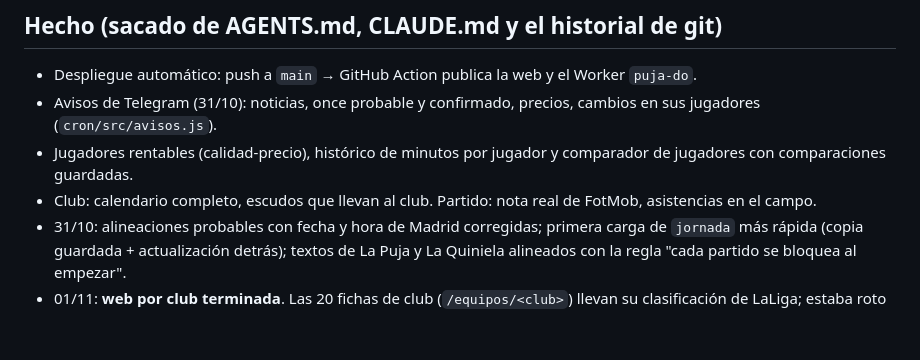
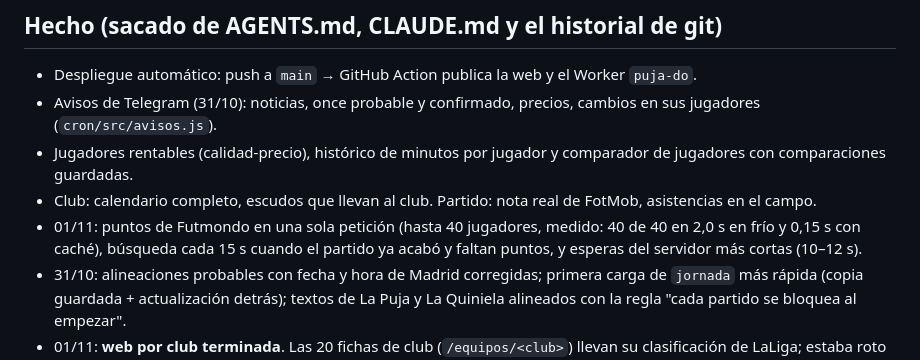
Before and after one commit to edumtnezz/Edumr.es, a Markdown page: ESTADO.md, the part around the change. Rendered like a GitHub page; blank space fills up the shorter version.

Commit message:
ESTADO.md: puntos más rápidos
Co-Authored-By: Claude Sonnet 5.5 <noreply@anthropic.com>
Claude-Session: https://claude.ai/code/session_01YUHU254NprcuWtkXgGnsFk

```diff
--- a/ESTADO.md
+++ b/ESTADO.md
@@ -8,6 +8,7 @@ Edu no sabe programar y escribe desde el móvil, en español. Respuestas cortas
 - Avisos de Telegram (31/10): noticias, once probable y confirmado, precios, cambios en sus jugadores (`cron/src/avisos.js`).
 - Jugadores rentables (calidad-precio), histórico de minutos por jugador y comparador de jugadores con comparaciones guardadas.
 - Club: calendario completo, escudos que llevan al club. Partido: nota real de FotMob, asistencias en el campo.
+- 01/11: puntos de Futmondo en una sola petición (hasta 40 jugadores, medido: 40 de 40 en 2,0 s en frío y 0,15 s con caché), búsqueda cada 15 s cuando el partido ya acabó y faltan puntos, y esperas del servidor más cortas (10–12 s).
 - 31/10: alineaciones probables con fecha y hora de Madrid corregidas; primera carga de `jornada` más rápida (copia guardada + actualización detrás); textos de La Puja y La Quiniela alineados con la regla "cada partido se bloquea al empezar".
 - 01/11: **web por club terminada**. Las 20 fichas de club (`/equipos/<club>`) llevan su clasificación de LaLiga; estaba roto solo en Alavés: `teamCanon("Deportivo Alavés")` devolvía `dep` (la regla `/depor/` iba antes que `/alaves/`), así que la sección se borraba sola. Arreglado el orden de las reglas (`/alaves/` antes, `/coruna/` para el Deportivo). Comprobado con datos reales: los 20 clubes tienen fila y página, y Alavés y Deportivo ya no se mezclan.
 - 01/11: **Athletic, denominador arreglado** (J8 aplazado). La ficha dividía entre la última jornada con datos en vez de los partidos jugados: Unai Simón salía "9 de 10" (900') cuando había jugado los 9 de 9 (810'). Ahora el denominador son los partidos del EQUIPO, sacados del mercado (máximo de partidos de sus jugadores). Comprobado con datos reales: Athletic 9/9, Barça 11/11, Deportivo 10/10, Málaga 11/11 (sin cambios fuera del Athletic). Test en `tests/played.test.mjs`.
```
